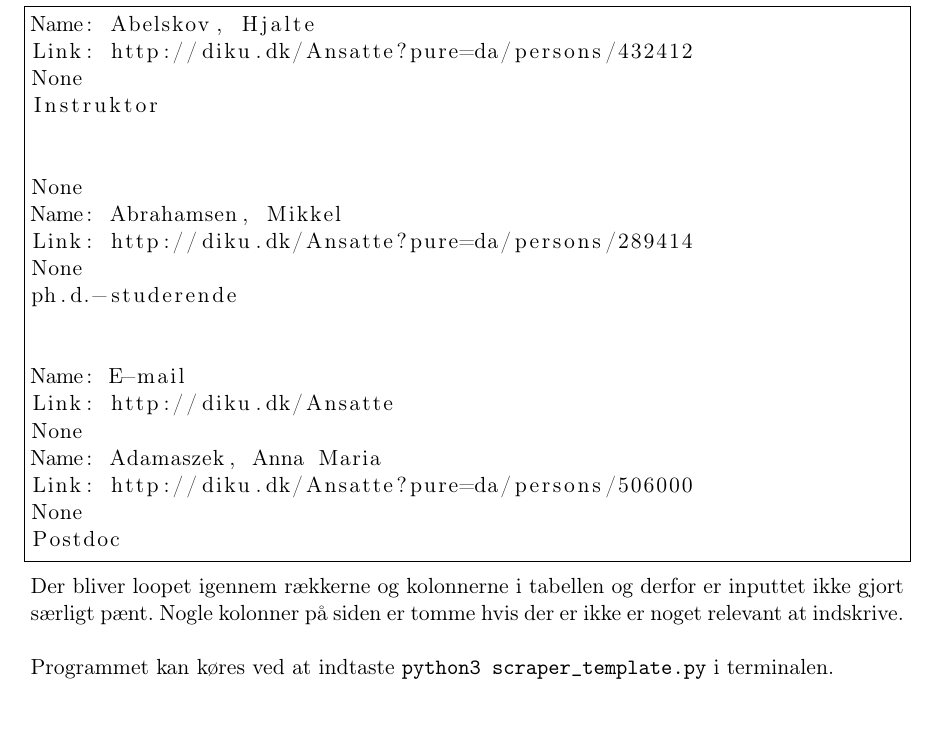
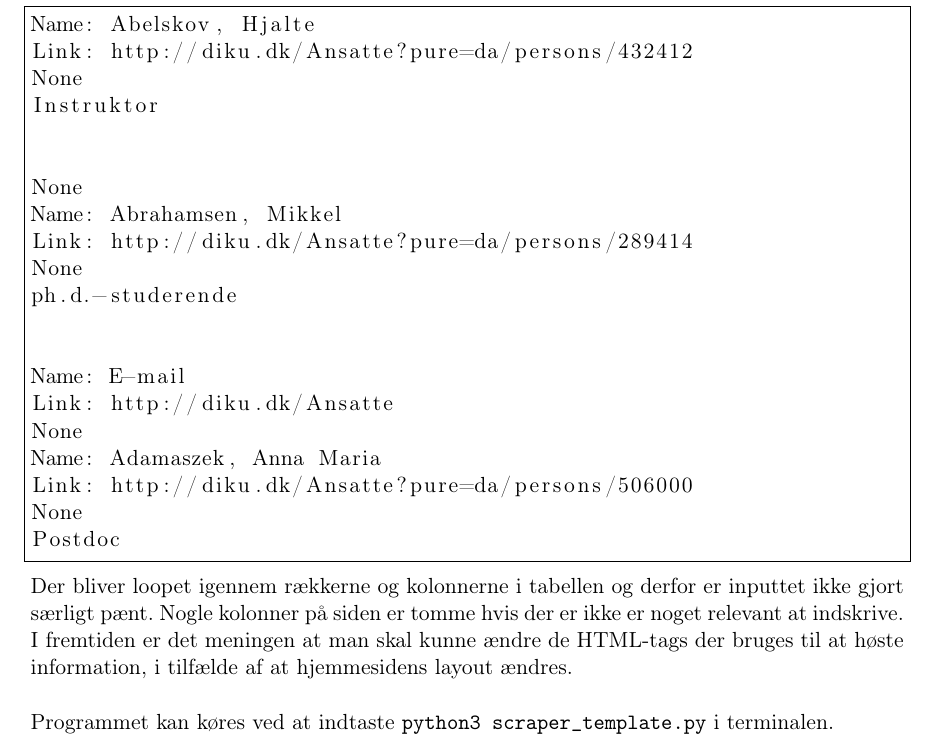
Before and after one commit to cenh/ProjectStockSD, a LaTeX document (reports/D1/report.tex): part of page 4 of 5, cut so that both start at the same text. Compiled offline with pdfLaTeX.

Commit message:
Selvfølgelig glemte jeg noget

```diff
--- a/reports/D1/report.tex
+++ b/reports/D1/report.tex
@@ -141,7 +141,7 @@ Link: http://diku.dk/Ansatte?pure=da/persons/506000
 None
 Postdoc
 \end{lstlisting}
-Der bliver loopet igennem rækkerne og kolonnerne i tabellen og derfor er inputtet ikke gjort særligt pænt. Nogle kolonner på siden er tomme hvis der er ikke er noget relevant at indskrive.\\
+Der bliver loopet igennem rækkerne og kolonnerne i tabellen og derfor er inputtet ikke gjort særligt pænt. Nogle kolonner på siden er tomme hvis der er ikke er noget relevant at indskrive. I fremtiden er det meningen at man skal kunne ændre de HTML-tags der bruges til at høste information, i tilfælde af at hjemmesidens layout ændres.\\
 \\
 Programmet kan køres ved at indtaste \texttt{python3 scraper\_template.py} i terminalen.\\
 \\
```
